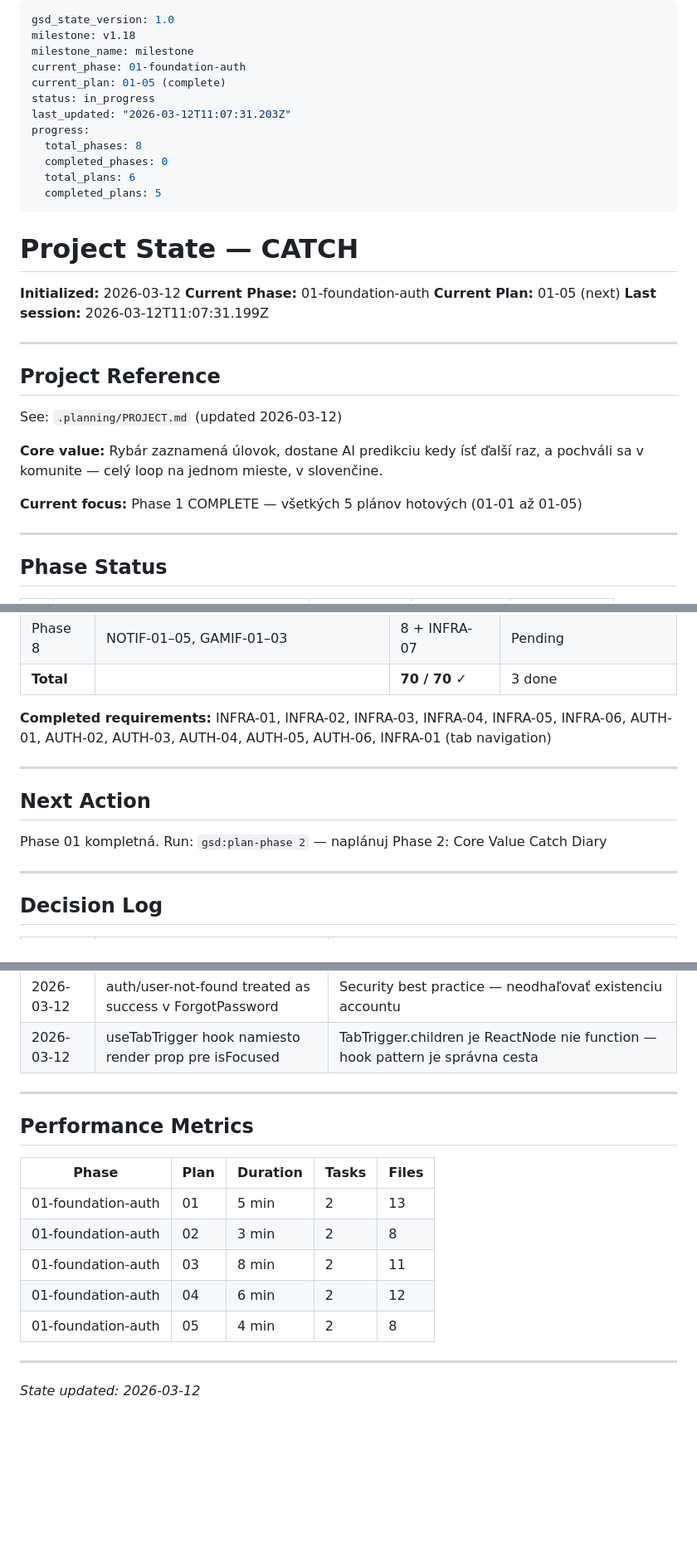
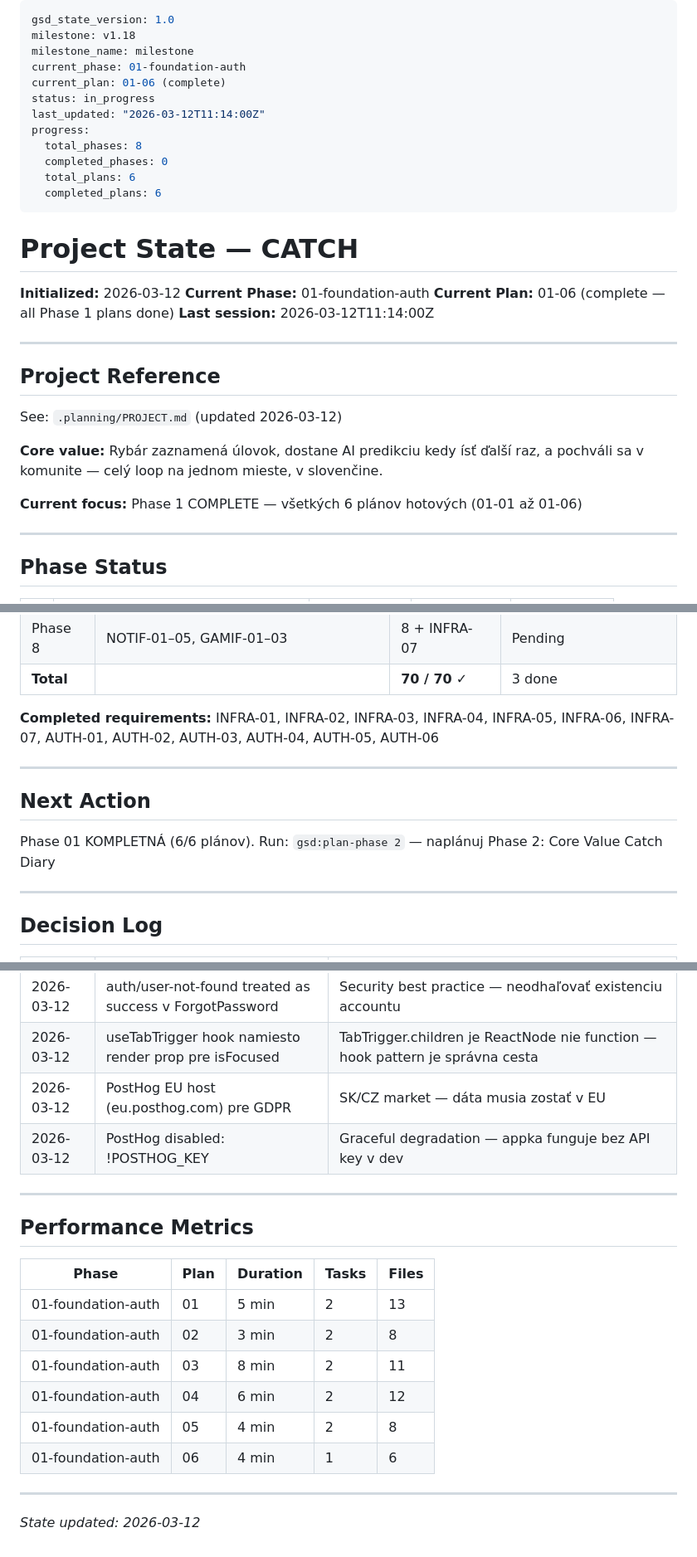
Before and after one commit to Rudolf6969/CATCH, a Markdown page: .planning/STATE.md, 3 parts joined by grey strips. Shown at 83% size. Rendered like a GitHub page; blank space fills up the shorter version.

```diff
--- a/.planning/STATE.md
+++ b/.planning/STATE.md
@@ -3,22 +3,22 @@ gsd_state_version: 1.0
 milestone: v1.18
 milestone_name: milestone
 current_phase: 01-foundation-auth
-current_plan: 01-05 (complete)
+current_plan: 01-06 (complete)
 status: in_progress
-last_updated: "2026-03-12T11:07:31.203Z"
+last_updated: "2026-03-12T11:14:00Z"
 progress:
   total_phases: 8
   completed_phases: 0
   total_plans: 6
-  completed_plans: 5
+  completed_plans: 6
 ---
 
 # Project State — CATCH
 
 **Initialized:** 2026-03-12
 **Current Phase:** 01-foundation-auth
-**Current Plan:** 01-05 (next)
-**Last session:** 2026-03-12T11:07:31.199Z
+**Current Plan:** 01-06 (complete — all Phase 1 plans done)
+**Last session:** 2026-03-12T11:14:00Z
 
 ---
 
@@ -28,7 +28,7 @@ See: `.planning/PROJECT.md` (updated 2026-03-12)
 
 **Core value:** Rybár zaznamená úlovok, dostane AI predikciu kedy ísť ďalší raz, a pochváli sa v komunite — celý loop na jednom mieste, v slovenčine.
 
-**Current focus:** Phase 1 COMPLETE — všetkých 5 plánov hotových (01-01 až 01-05)
+**Current focus:** Phase 1 COMPLETE — všetkých 6 plánov hotových (01-01 až 01-06)
 
 ---
 
@@ -61,13 +61,13 @@ See: `.planning/PROJECT.md` (updated 2026-03-12)
 | Phase 8 | NOTIF-01–05, GAMIF-01–03 | 8 + INFRA-07 | Pending |
 | **Total** | | **70 / 70** ✓ | 3 done |
 
-**Completed requirements:** INFRA-01, INFRA-02, INFRA-03, INFRA-04, INFRA-05, INFRA-06, AUTH-01, AUTH-02, AUTH-03, AUTH-04, AUTH-05, AUTH-06, INFRA-01 (tab navigation)
+**Completed requirements:** INFRA-01, INFRA-02, INFRA-03, INFRA-04, INFRA-05, INFRA-06, INFRA-07, AUTH-01, AUTH-02, AUTH-03, AUTH-04, AUTH-05, AUTH-06
 
 ---
 
 ## Next Action
 
-Phase 01 kompletná. Run: `gsd:plan-phase 2` — naplánuj Phase 2: Core Value Catch Diary
+Phase 01 KOMPLETNÁ (6/6 plánov). Run: `gsd:plan-phase 2` — naplánuj Phase 2: Core Value Catch Diary
 
 ---
 
@@ -89,6 +89,8 @@ Phase 01 kompletná. Run: `gsd:plan-phase 2` — naplánuj Phase 2: Core Value C
 | 2026-03-12 | index.ts zmenený na expo-router/entry | Povinné pre file-based routing — registerRootComponent nie je kompatibilný s expo-router |
 | 2026-03-12 | auth/user-not-found treated as success v ForgotPassword | Security best practice — neodhaľovať existenciu accountu |
 | 2026-03-12 | useTabTrigger hook namiesto render prop pre isFocused | TabTrigger.children je ReactNode nie function — hook pattern je správna cesta |
+| 2026-03-12 | PostHog EU host (eu.posthog.com) pre GDPR | SK/CZ market — dáta musia zostať v EU |
+| 2026-03-12 | PostHog disabled: !POSTHOG_KEY | Graceful degradation — appka funguje bez API key v dev |
 
 ---
 
@@ -101,6 +103,7 @@ Phase 01 kompletná. Run: `gsd:plan-phase 2` — naplánuj Phase 2: Core Value C
 | 01-foundation-auth | 03 | 8 min | 2 | 11 |
 | 01-foundation-auth | 04 | 6 min | 2 | 12 |
 | 01-foundation-auth | 05 | 4 min | 2 | 8 |
+| 01-foundation-auth | 06 | 4 min | 1 | 6 |
 
 ---
 
```
Also changed, not shown: other parts of .planning/STATE.md (+1 -1 lines), .planning/ROADMAP.md (+7 -7 lines), 1 other file.
